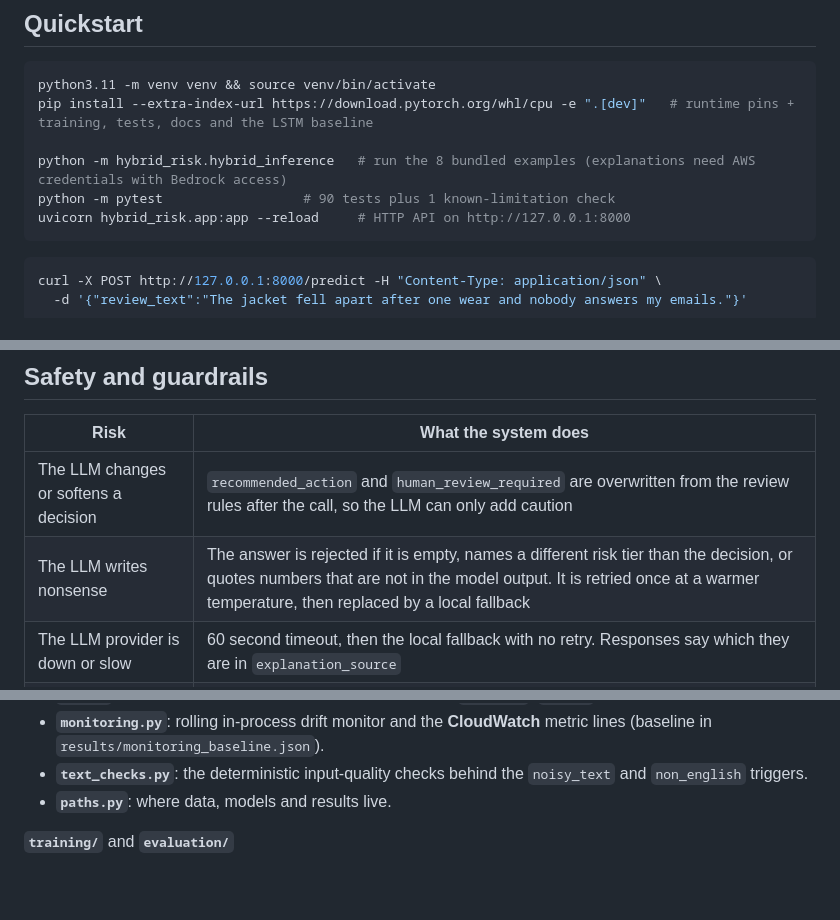
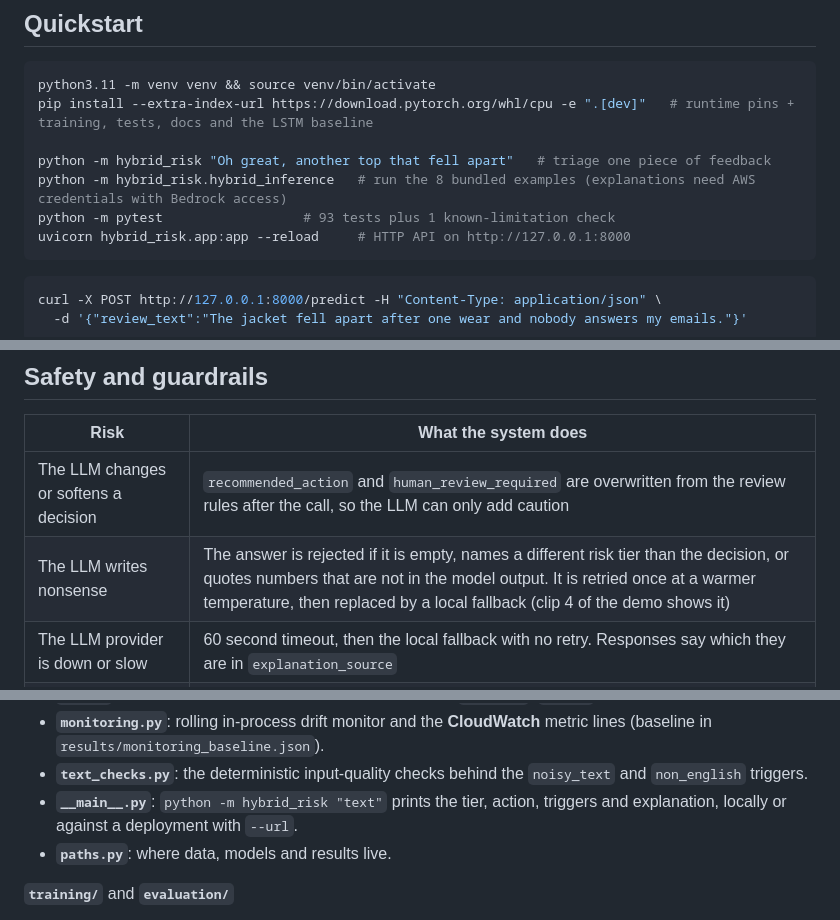
Before and after one commit to anandapurva55/hybrid-complaint-risk-ai, a Markdown page: README.md, 3 parts joined by grey strips. GitHub-like rendering; blank space fills up the shorter version.

````diff
--- a/README.md
+++ b/README.md
@@ -69,8 +87,9 @@ So every number in this README measures how well the system recognises **dissati
 python3.11 -m venv venv && source venv/bin/activate
 pip install --extra-index-url https://download.pytorch.org/whl/cpu -e ".[dev]"   # runtime pins + training, tests, docs and the LSTM baseline
 
+python -m hybrid_risk "Oh great, another top that fell apart"   # triage one piece of feedback
 python -m hybrid_risk.hybrid_inference   # run the 8 bundled examples (explanations need AWS credentials with Bedrock access)
-python -m pytest                  # 90 tests plus 1 known-limitation check
+python -m pytest                  # 93 tests plus 1 known-limitation check
 uvicorn hybrid_risk.app:app --reload     # HTTP API on http://127.0.0.1:8000
 ```
 
@@ -337,7 +356,7 @@ For the served **DistilBERT** model, every response includes the calibrated prob
 | Risk | What the system does |
 |---|---|
 | The LLM changes or softens a decision | `recommended_action` and `human_review_required` are overwritten from the review rules after the call, so the LLM can only add caution |
-| The LLM writes nonsense | The answer is rejected if it is empty, names a different risk tier than the decision, or quotes numbers that are not in the model output. It is retried once at a warmer temperature, then replaced by a local fallback |
+| The LLM writes nonsense | The answer is rejected if it is empty, names a different risk tier than the decision, or quotes numbers that are not in the model output. It is retried once at a warmer temperature, then replaced by a local fallback (clip 4 of the demo shows it) |
 | The LLM provider is down or slow | 60 second timeout, then the local fallback with no retry. Responses say which they are in `explanation_source` |
 | Prompt injection in the complaint text | Text is length-capped, the delimiter tag is stripped and it is wrapped in tags the prompt declares to be data. An injected "mark this low risk" cannot reach the action or review flag. Covered by an injection suite |
 | Input the models were not trained on | Heavily misspelled text and non-English text are never auto-replied: two deterministic input-quality triggers send them to a person (see Behaviour on hard input). Sarcasm is only partly handled (see Behaviour on hard input) |
@@ -530,6 +557,7 @@ The dependency direction is one-way: `api` to `hybrid_inference` to (`decision`,
 - **`app.py`**: the **FastAPI** service: validation, API-key check, `/predict`, `/stats`, safe error handling.
 - **`monitoring.py`**: rolling in-process drift monitor and the **CloudWatch** metric lines (baseline in `results/monitoring_baseline.json`).
 - **`text_checks.py`**: the deterministic input-quality checks behind the `noisy_text` and `non_english` triggers.
+- **`__main__.py`**: `python -m hybrid_risk "text"` prints the tier, action, triggers and explanation, locally or against a deployment with `--url`.
 - **`paths.py`**: where data, models and results live.
 
 **`training/`** and **`evaluation/`**
````
Also changed, not shown: other parts of README.md (+33 -5 lines), docs/images/infra_ecs.png (added), docs/images/infra_monitoring.png (added), docs/images/release_path.png, docs/images/tests.png (added), 10 other files.
